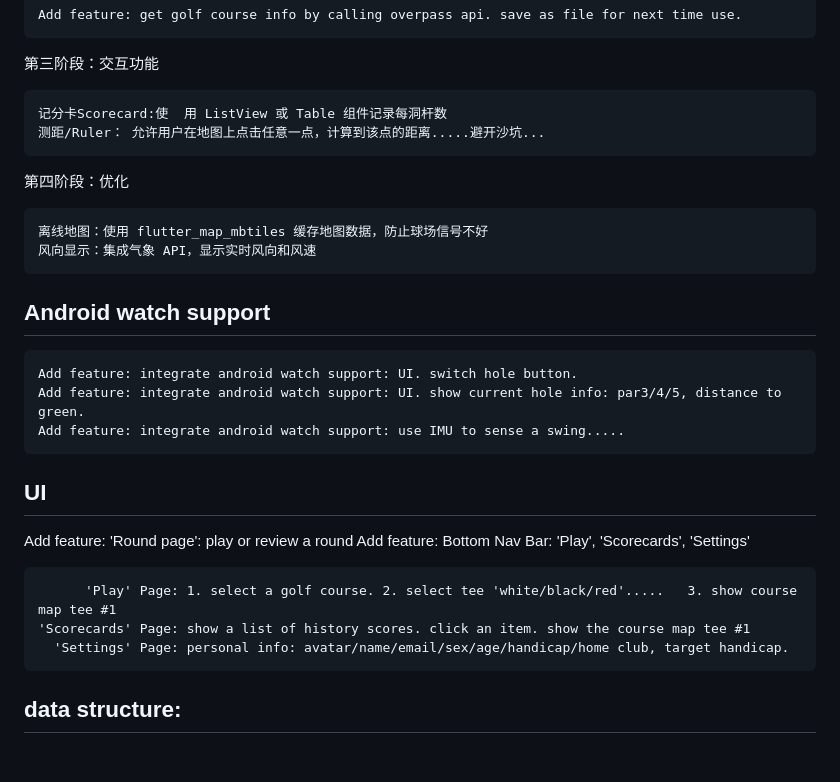
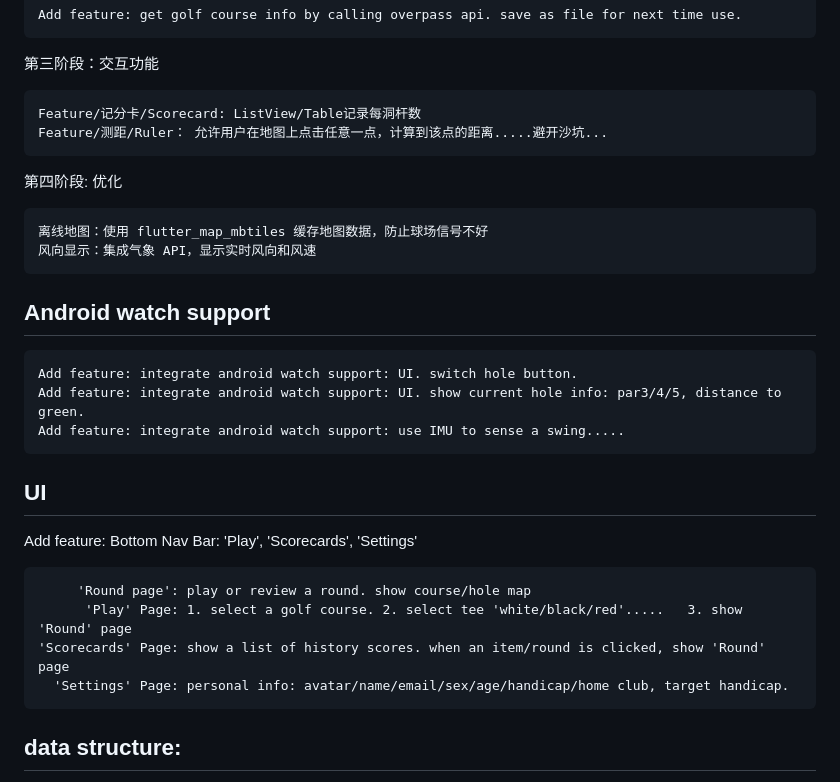
Before and after one commit to rickju/uglyslice, a Markdown page: app/README.md, the part around the change. Drawn GitHub-style; blank space fills up the shorter version.

```diff
--- a/app/README.md
+++ b/app/README.md
@@ -27,11 +27,11 @@ Road Map
 
 第三阶段：交互功能
 
-    记分卡Scorecard:使  用 ListView 或 Table 组件记录每洞杆数
-    测距/Ruler： 允许用户在地图上点击任意一点，计算到该点的距离.....避开沙坑...
+    Feature/记分卡/Scorecard: ListView/Table记录每洞杆数
+    Feature/测距/Ruler： 允许用户在地图上点击任意一点，计算到该点的距离.....避开沙坑...
 
 
-第四阶段：优化
+第四阶段: 优化
 
     离线地图：使用 flutter_map_mbtiles 缓存地图数据，防止球场信号不好
     风向显示：集成气象 API，显示实时风向和风速
@@ -43,15 +43,17 @@ Android watch support
     Add feature: integrate android watch support: UI. show current hole info: par3/4/5, distance to green.
     Add feature: integrate android watch support: use IMU to sense a swing.....
 
+
 UI
 -----------
 
-Add feature: 'Round page': play or review a round
 Add feature:  Bottom Nav Bar: 'Play', 'Scorecards', 'Settings'
 
-          'Play' Page: 1. select a golf course. 2. select tee 'white/black/red'.....   3. show course map tee #1
-    'Scorecards' Page: show a list of history scores. click an item. show the course map tee #1
+         'Round page': play or review a round. show course/hole map
+          'Play' Page: 1. select a golf course. 2. select tee 'white/black/red'.....   3. show 'Round' page
+    'Scorecards' Page: show a list of history scores. when an item/round is clicked, show 'Round' page
       'Settings' Page: personal info: avatar/name/email/sex/age/handicap/home club, target handicap.
+
 
 
 data structure:
```
